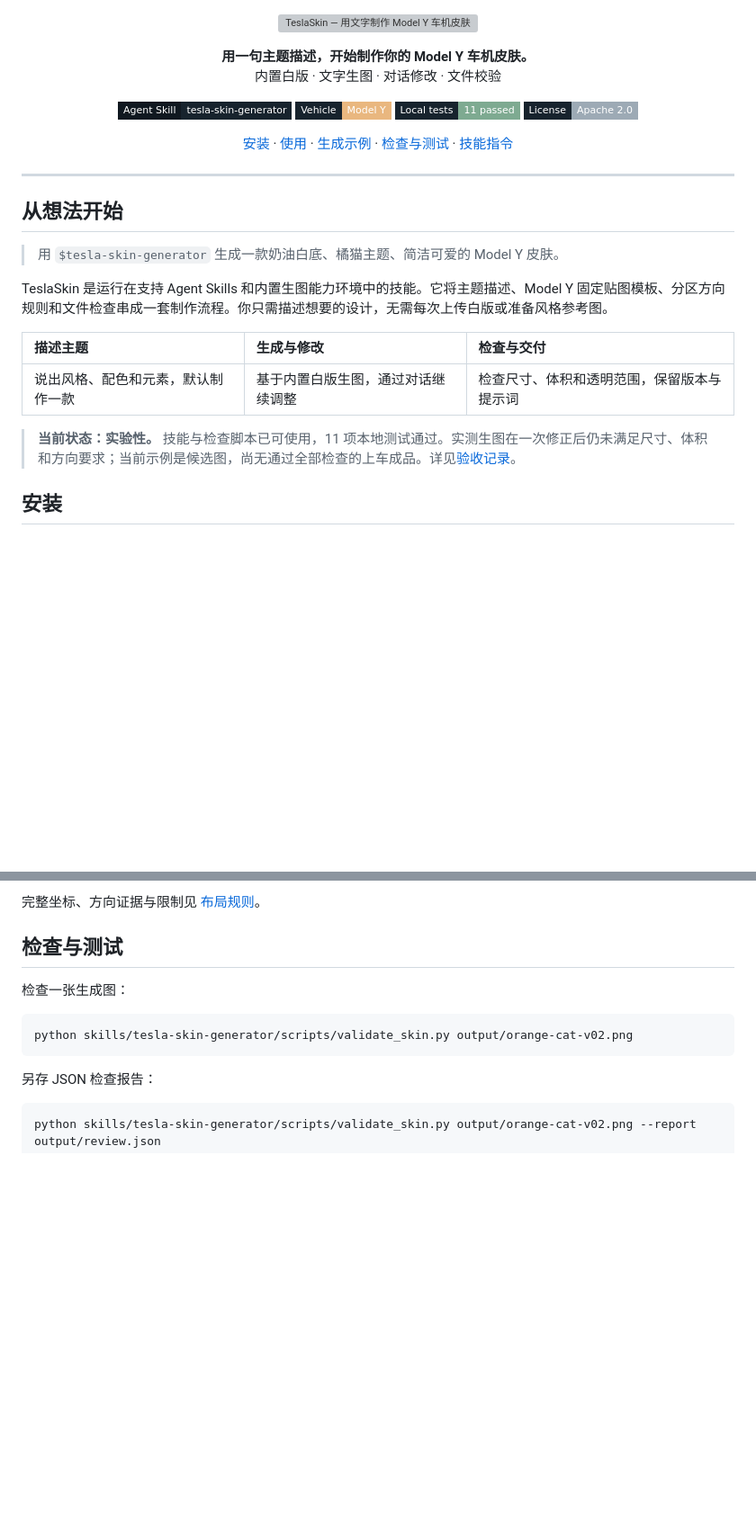
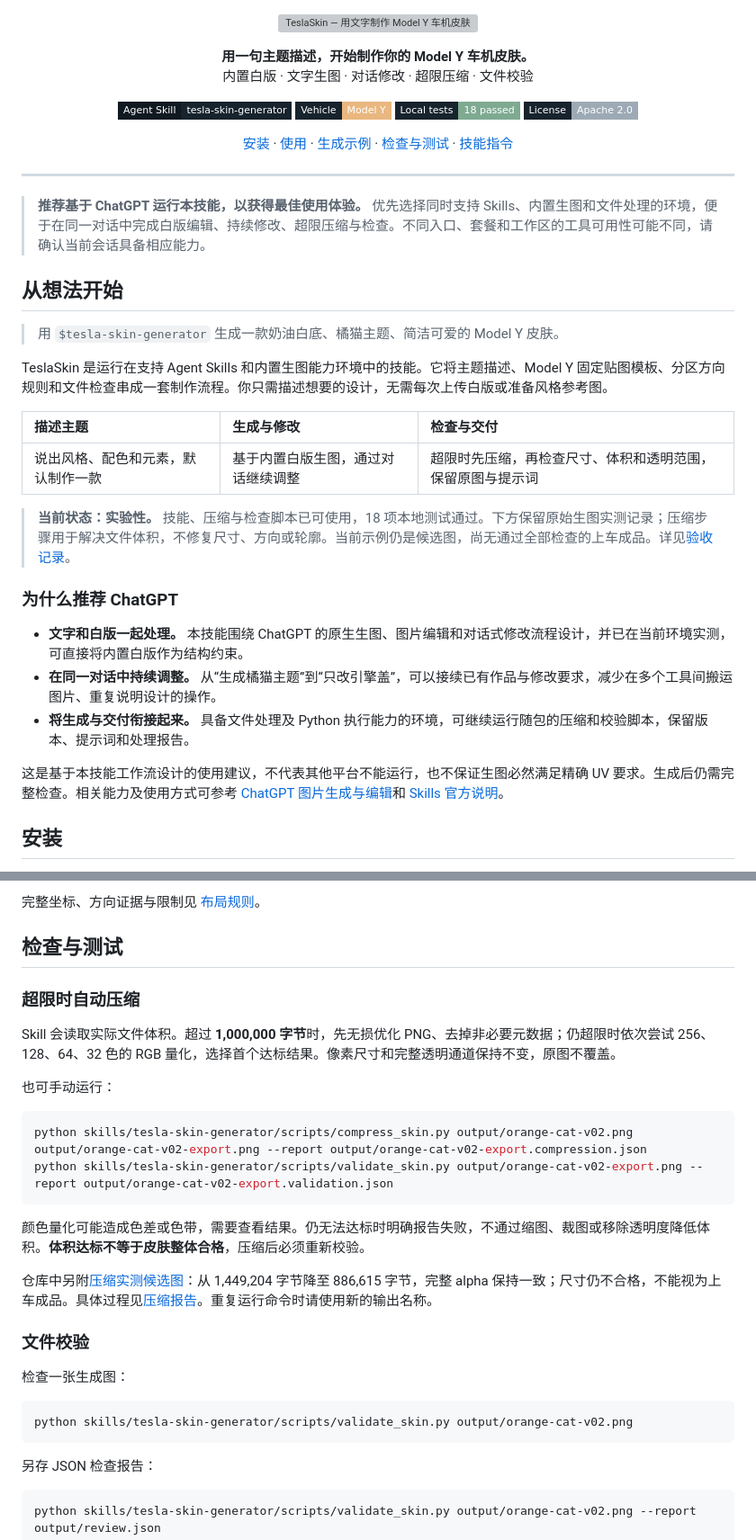
Before and after one commit to isunky/TeslaSkin, a Markdown page: README.md, 2 parts joined by grey strips. Shown at 90% size. GitHub-like rendering; badges without logos; blank space fills up the shorter version; grey boxes are pictures that could not be loaded.

Commit message:
Compress oversized skin PNGs and recommend ChatGPT workflow

````diff
--- a/README.md
+++ b/README.md
@@ -4,13 +4,13 @@
 
 <p align="center">
   <strong>用一句主题描述，开始制作你的 Model Y 车机皮肤。</strong><br />
-  内置白版 · 文字生图 · 对话修改 · 文件校验
+  内置白版 · 文字生图 · 对话修改 · 超限压缩 · 文件校验
 </p>
 
 <p align="center">
   <a href="skills/tesla-skin-generator/SKILL.md"><img src="https://img.shields.io/badge/Agent_Skill-tesla--skin--generator-17232d?style=flat-square&amp;labelColor=101820" alt="Agent Skill" /></a>
   <img src="https://img.shields.io/badge/Vehicle-Model_Y-e9b77f?style=flat-square&amp;labelColor=17232d" alt="Model Y" />
-  <a href="tests/test_validate_skin.py"><img src="https://img.shields.io/badge/Local_tests-11_passed-7eaa91?style=flat-square&amp;labelColor=17232d" alt="11 local tests passed" /></a>
+  <a href="tests/"><img src="https://img.shields.io/badge/Local_tests-18_passed-7eaa91?style=flat-square&amp;labelColor=17232d" alt="18 local tests passed" /></a>
   <a href="LICENSE"><img src="https://img.shields.io/badge/License-Apache_2.0-9daab5?style=flat-square&amp;labelColor=17232d" alt="Apache 2.0" /></a>
 </p>
 
@@ -20,6 +20,8 @@
 
 ---
 
+> **推荐基于 ChatGPT 运行本技能，以获得最佳使用体验。** 优先选择同时支持 Skills、内置生图和文件处理的环境，便于在同一对话中完成白版编辑、持续修改、超限压缩与检查。不同入口、套餐和工作区的工具可用性可能不同，请确认当前会话具备相应能力。
+
 ## 从想法开始
 
 > 用 `$tesla-skin-generator` 生成一款奶油白底、橘猫主题、简洁可爱的 Model Y 皮肤。
@@ -28,9 +30,17 @@ TeslaSkin 是运行在支持 Agent Skills 和内置生图能力环境中的技
 
 | 描述主题 | 生成与修改 | 检查与交付 |
 | :--- | :--- | :--- |
-| 说出风格、配色和元素，默认制作一款 | 基于内置白版生图，通过对话继续调整 | 检查尺寸、体积和透明范围，保留版本与提示词 |
+| 说出风格、配色和元素，默认制作一款 | 基于内置白版生图，通过对话继续调整 | 超限时先压缩，再检查尺寸、体积和透明范围，保留原图与提示词 |
 
-> **当前状态：实验性。** 技能与检查脚本已可使用，11 项本地测试通过。实测生图在一次修正后仍未满足尺寸、体积和方向要求；当前示例是候选图，尚无通过全部检查的上车成品。详见[验收记录](output/validation-summary.md)。
+> **当前状态：实验性。** 技能、压缩与检查脚本已可使用，18 项本地测试通过。下方保留原始生图实测记录；压缩步骤用于解决文件体积，不修复尺寸、方向或轮廓。当前示例仍是候选图，尚无通过全部检查的上车成品。详见[验收记录](output/validation-summary.md)。
+
+### 为什么推荐 ChatGPT
+
+- **文字和白版一起处理。** 本技能围绕 ChatGPT 的原生生图、图片编辑和对话式修改流程设计，并已在当前环境实测，可直接将内置白版作为结构约束。
+- **在同一对话中持续调整。** 从“生成橘猫主题”到“只改引擎盖”，可以接续已有作品与修改要求，减少在多个工具间搬运图片、重复说明设计的操作。
+- **将生成与交付衔接起来。** 具备文件处理及 Python 执行能力的环境，可继续运行随包的压缩和校验脚本，保留版本、提示词和处理报告。
+
+这是基于本技能工作流设计的使用建议，不代表其他平台不能运行，也不保证生图必然满足精确 UV 要求。生成后仍需完整检查。相关能力及使用方式可参考 [ChatGPT 图片生成与编辑](https://learn.chatgpt.com/docs/image-generation)和 [Skills 官方说明](https://learn.chatgpt.com/docs/build-skills)。
 
 ## 安装
 
@@ -141,6 +153,23 @@ output/
 
 ## 检查与测试
 
+### 超限时自动压缩
+
+Skill 会读取实际文件体积。超过 **1,000,000 字节**时，先无损优化 PNG、去掉非必要元数据；仍超限时依次尝试 256、128、64、32 色的 RGB 量化，选择首个达标结果。像素尺寸和完整透明通道保持不变，原图不覆盖。
+
+也可手动运行：
+
+```powershell
+python skills/tesla-skin-generator/scripts/compress_skin.py output/orange-cat-v02.png output/orange-cat-v02-export.png --report output/orange-cat-v02-export.compression.json
+python skills/tesla-skin-generator/scripts/validate_skin.py output/orange-cat-v02-export.png --report output/orange-cat-v02-export.validation.json
+```
+
+颜色量化可能造成色差或色带，需要查看结果。仍无法达标时明确报告失败，不通过缩图、裁图或移除透明度降低体积。**体积达标不等于皮肤整体合格**，压缩后必须重新校验。
+
+仓库中另附[压缩实测候选图](output/orange-cat-v02-c.png)：从 1,449,204 字节降至 886,615 字节，完整 alpha 保持一致；尺寸仍不合格，不能视为上车成品。具体过程见[压缩报告](output/orange-cat-v02-c.compression.json)。重复运行命令时请使用新的输出名称。
+
+### 文件校验
+
 检查一张生成图：
 
 ```powershell
````
Also changed, not shown: other parts of README.md (+7 -3 lines), output/validation-summary.md (+14 -0 lines), skills/tesla-skin-generator/SKILL.md (+10 -3 lines), output/orange-cat-v02-c.png (added), 6 other files.
